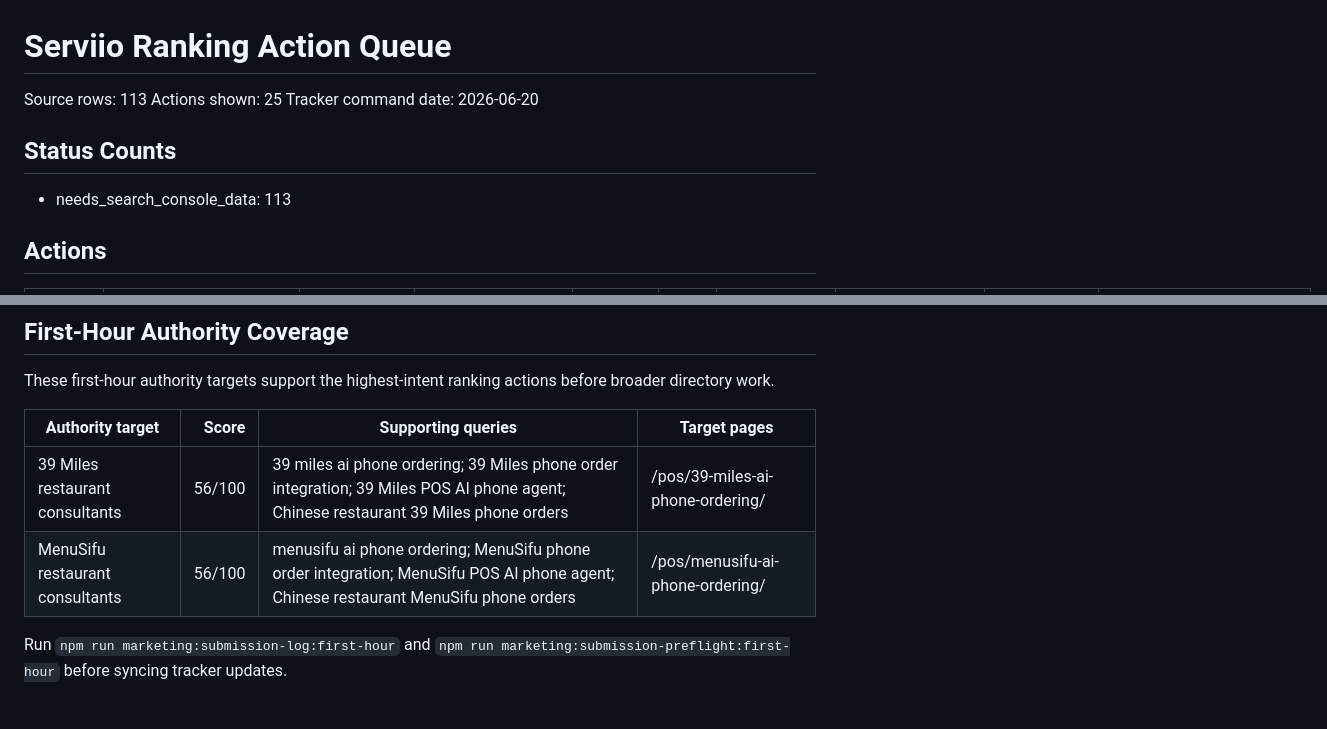
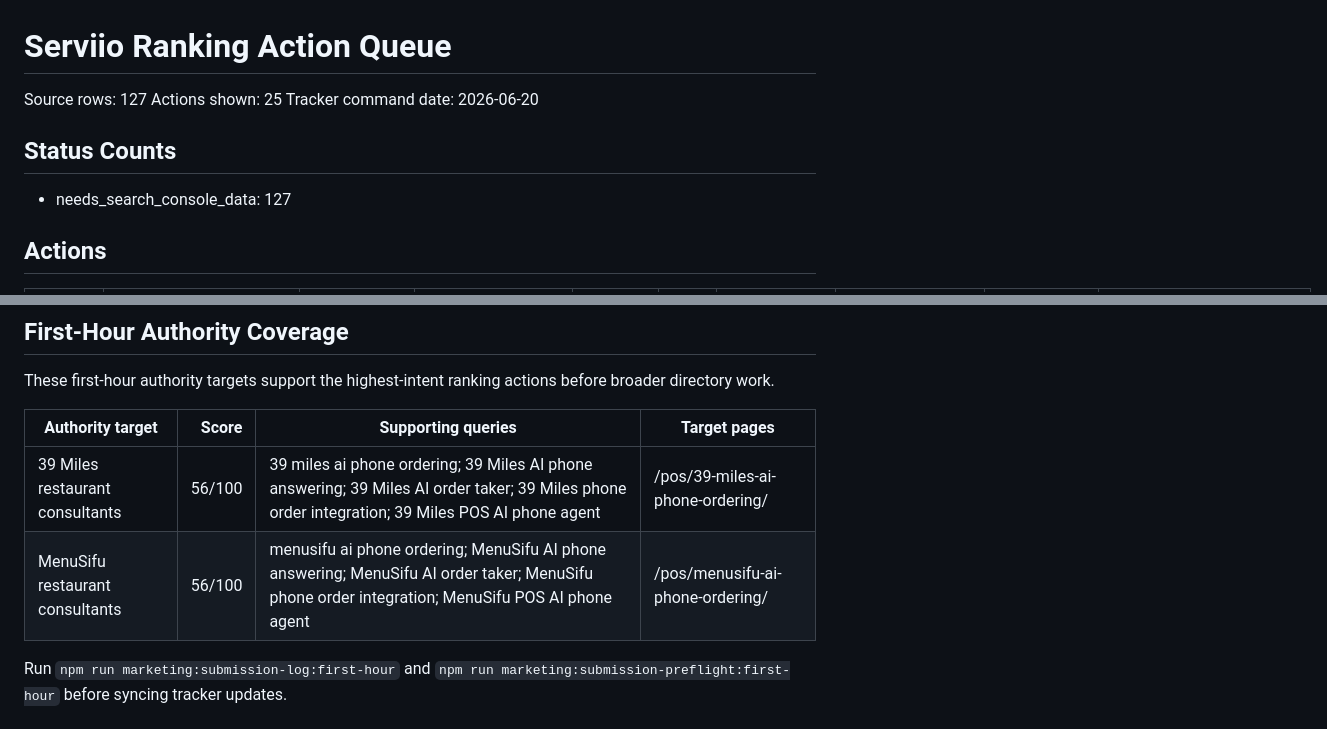
Before and after one commit to kevinliujunyang/serviio-website, a Markdown page: docs/ranking-action-queue.md, 2 parts joined by grey strips. GitHub-like rendering.

Commit message:
Refresh first-page ranking action queue

```diff
--- a/docs/ranking-action-queue.md
+++ b/docs/ranking-action-queue.md
@@ -1,11 +1,11 @@
 # Serviio Ranking Action Queue
 
-Source rows: 113
+Source rows: 127
 Actions shown: 25
 Tracker command date: 2026-06-20
 
 ## Status Counts
-- needs_search_console_data: 113
+- needs_search_console_data: 127
 
 ## Actions
 
@@ -54,8 +53,8 @@ These first-hour authority targets support the highest-intent ranking actions be
 
 | Authority target | Score | Supporting queries | Target pages |
 | --- | ---: | --- | --- |
-| 39 Miles restaurant consultants | 56/100 | 39 miles ai phone ordering; 39 Miles phone order integration; 39 Miles POS AI phone agent; Chinese restaurant 39 Miles phone orders | /pos/39-miles-ai-phone-ordering/ |
-| MenuSifu restaurant consultants | 56/100 | menusifu ai phone ordering; MenuSifu phone order integration; MenuSifu POS AI phone agent; Chinese restaurant MenuSifu phone orders | /pos/menusifu-ai-phone-ordering/ |
+| 39 Miles restaurant consultants | 56/100 | 39 miles ai phone ordering; 39 Miles AI phone answering; 39 Miles AI order taker; 39 Miles phone order integration; 39 Miles POS AI phone agent | /pos/39-miles-ai-phone-ordering/ |
+| MenuSifu restaurant consultants | 56/100 | menusifu ai phone ordering; MenuSifu AI phone answering; MenuSifu AI order taker; MenuSifu phone order integration; MenuSifu POS AI phone agent | /pos/menusifu-ai-phone-ordering/ |
 
 Run `npm run marketing:submission-log:first-hour` and `npm run marketing:submission-preflight:first-hour` before syncing tracker updates.
 
```
Also changed, not shown: other parts of docs/ranking-action-queue.md (+13 -14 lines).
